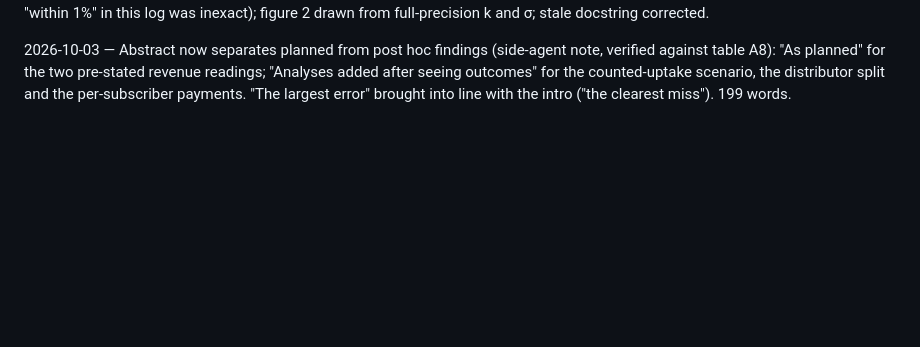
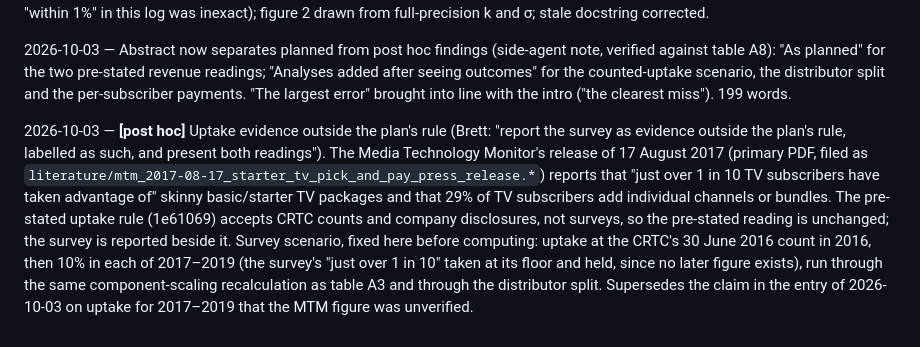
Before and after one commit to BrettRey/prediction-checker, a Markdown page: DECISIONS.md, the part around the change. Rendered like a GitHub page; blank space fills up the shorter version.

Commit message:
[post hoc] Survey uptake scenario fixed before computing (MTM 2017, outside the plan's rule)
Co-Authored-By: Claude Opus 5.5 <noreply@anthropic.com>

```diff
--- a/DECISIONS.md
+++ b/DECISIONS.md
@@ -192,3 +192,5 @@ Inward searches: qmd and full-text grep over `literature/` (queries in `notes/no
 2026-10-03 — Targeted second-model recheck (Codex gpt-6-astra, xhigh; `notes/passes/2026-10-03-recheck.md`) of the decomposition and all text changed after the two audits. Figs. 17 and 19, table A5, coverage, sensitivities, t(3), 8% intervals and the corrected residuals reproduce; 39 of 40 new macros exact. Applied: "shortfall below the baseline, measured from 2014" for "loss", with the nominal picture stated (revenue −6.3%, subscribers −7.5%, revenue per subscriber +1.2%; about 68% of the log shortfall is missing per-subscriber growth); "rose only 1.2%" for "flat"; "it got there differently" cut; the split "locates" the shortfall and is called an accounting identity that doesn't observe prices or causes; "uptake held at the June 2016 count" for "the uptake that occurred"; the counted-uptake comparison called component scaling beyond the rule; subscriber-series comparability stated (non-reporting distributors, broadcast years, total revenue); streaming tied to Netflix's US paid memberships; the t(3) illustration's assumptions stated; "simulated standard deviations" in the dollar-impact limit; residual step reported without double rounding (0.6); the reconstruction check now follows the rule (blended ARPU from B/(12 S_b); largest deviation 1.1%, so "within 1.1%"; the earlier "within 1%" in this log was inexact); figure 2 drawn from full-precision k and σ; stale docstring corrected.
 
 2026-10-03 — Abstract now separates planned from post hoc findings (side-agent note, verified against table A8): "As planned" for the two pre-stated revenue readings; "Analyses added after seeing outcomes" for the counted-uptake scenario, the distributor split and the per-subscriber payments. "The largest error" brought into line with the intro ("the clearest miss"). 199 words.
+
+2026-10-03 — **[post hoc]** Uptake evidence outside the plan's rule (Brett: "report the survey as evidence outside the plan's rule, labelled as such, and present both readings"). The Media Technology Monitor's release of 17 August 2017 (primary PDF, filed as `literature/mtm_2017-08-17_starter_tv_pick_and_pay_press_release.*`) reports that "just over 1 in 10 TV subscribers have taken advantage of" skinny basic/starter TV packages and that 29% of TV subscribers add individual channels or bundles. The pre-stated uptake rule (1e61069) accepts CRTC counts and company disclosures, not surveys, so the pre-stated reading is unchanged; the survey is reported beside it. Survey scenario, fixed here before computing: uptake at the CRTC's 30 June 2016 count in 2016, then 10% in each of 2017–2019 (the survey's "just over 1 in 10" taken at its floor and held, since no later figure exists), run through the same component-scaling recalculation as table A3 and through the distributor split. Supersedes the claim in the entry of 2026-10-03 on uptake for 2017–2019 that the MTM figure was unverified.
```
